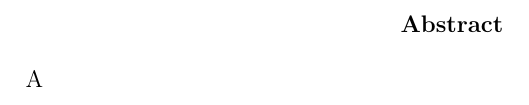
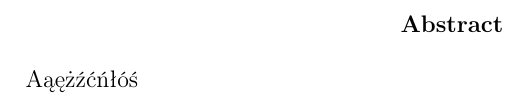
Before and after one commit to Sooyka/master_thesis_physics, a LaTeX thesis (LaTeX/master_thesis_GW.tex): part of page 4 of 33, cut so that both start at the same text. Compiled offline with pdfLaTeX.

Commit message:
probably fixed

```diff
--- a/LaTeX/master_thesis_GW.tex
+++ b/LaTeX/master_thesis_GW.tex
@@ -43,7 +43,7 @@
 \thispagestyle{empty}
 \tableofcontents
 \begin{abstract}
-A
+Aąężźćńłóś
 \end{abstract}
 \input{"./TeX_files/Introduction.tex"}
 \input{"./TeX_files/Technical_introduction.tex"}
```
Also changed, not shown: LaTeX/master_thesis_GW.pdf.
